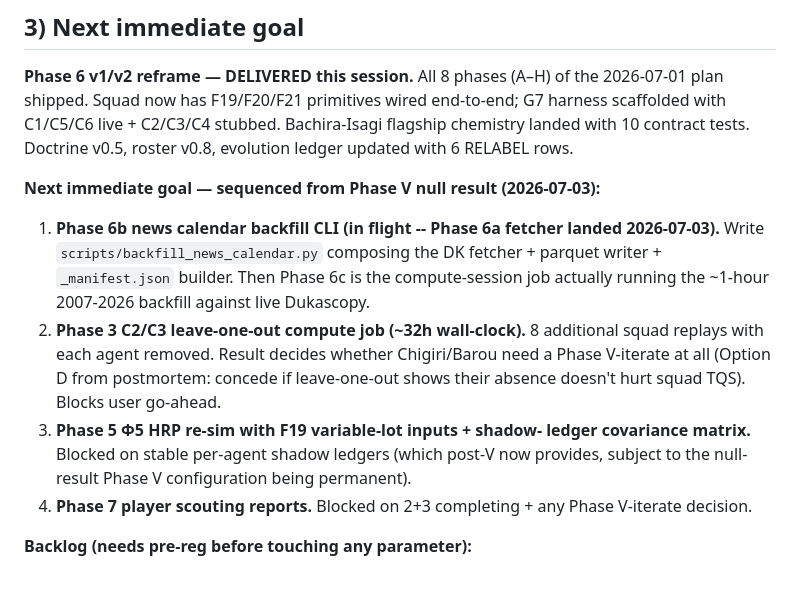
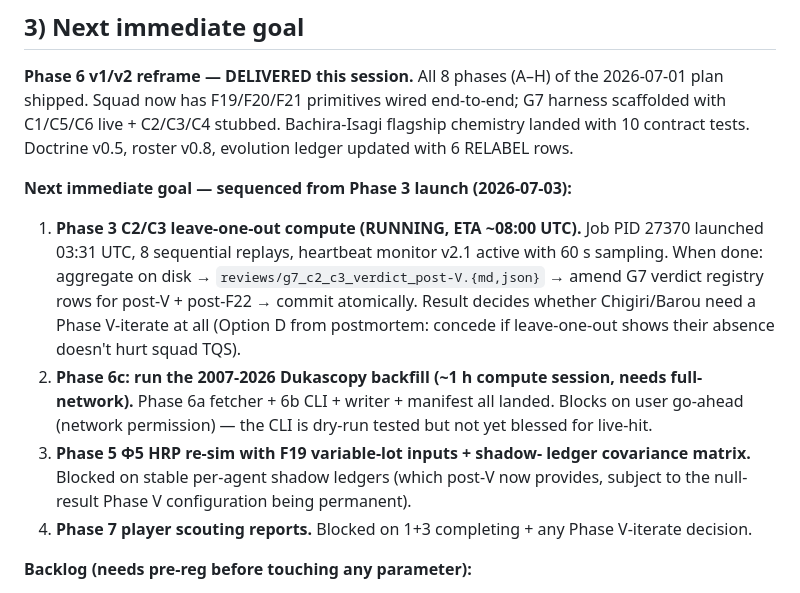
Before and after one commit to TheFinix13/finance-research-experiments, a Markdown page: ai_context.md, the part around one of its changes. Drawn GitHub-style.

```diff
--- a/ai_context.md
+++ b/ai_context.md
@@ -616,24 +683,26 @@ wired end-to-end; G7 harness scaffolded with C1/C5/C6 live + C2/C3/C4
 stubbed. Bachira-Isagi flagship chemistry landed with 10 contract tests.
 Doctrine v0.5, roster v0.8, evolution ledger updated with 6 RELABEL rows.
 
-**Next immediate goal — sequenced from Phase V null result (2026-07-03):**
+**Next immediate goal — sequenced from Phase 3 launch (2026-07-03):**
 
-1. **Phase 6b news calendar backfill CLI (in flight -- Phase 6a
-   fetcher landed 2026-07-03).** Write
-   `scripts/backfill_news_calendar.py` composing the DK fetcher +
-   parquet writer + `_manifest.json` builder. Then Phase 6c is the
-   compute-session job actually running the ~1-hour 2007-2026
-   backfill against live Dukascopy.
-2. **Phase 3 C2/C3 leave-one-out compute job (~32h wall-clock).** 8
-   additional squad replays with each agent removed. Result decides
-   whether Chigiri/Barou need a Phase V-iterate at all (Option D
-   from postmortem: concede if leave-one-out shows their absence
-   doesn't hurt squad TQS). Blocks user go-ahead.
+1. **Phase 3 C2/C3 leave-one-out compute (RUNNING, ETA ~08:00 UTC).**
+   Job PID 27370 launched 03:31 UTC, 8 sequential replays, heartbeat
+   monitor v2.1 active with 60 s sampling. When done: aggregate on
+   disk → `reviews/g7_c2_c3_verdict_post-V.{md,json}` → amend G7
+   verdict registry rows for post-V + post-F22 → commit atomically.
+   Result decides whether Chigiri/Barou need a Phase V-iterate at all
+   (Option D from postmortem: concede if leave-one-out shows their
+   absence doesn't hurt squad TQS).
+2. **Phase 6c: run the 2007-2026 Dukascopy backfill (~1 h compute
+   session, needs full-network).** Phase 6a fetcher + 6b CLI +
+   writer + manifest all landed. Blocks on user go-ahead (network
+   permission) — the CLI is dry-run tested but not yet blessed for
+   live-hit.
 3. **Phase 5 Φ5 HRP re-sim with F19 variable-lot inputs + shadow-
    ledger covariance matrix.** Blocked on stable per-agent shadow
    ledgers (which post-V now provides, subject to the null-result
    Phase V configuration being permanent).
-4. **Phase 7 player scouting reports.** Blocked on 2+3 completing +
+4. **Phase 7 player scouting reports.** Blocked on 1+3 completing +
    any Phase V-iterate decision.
 
 **Backlog (needs pre-reg before touching any parameter):**
```
Also changed, not shown: other parts of ai_context.md (+68 -1 lines).
